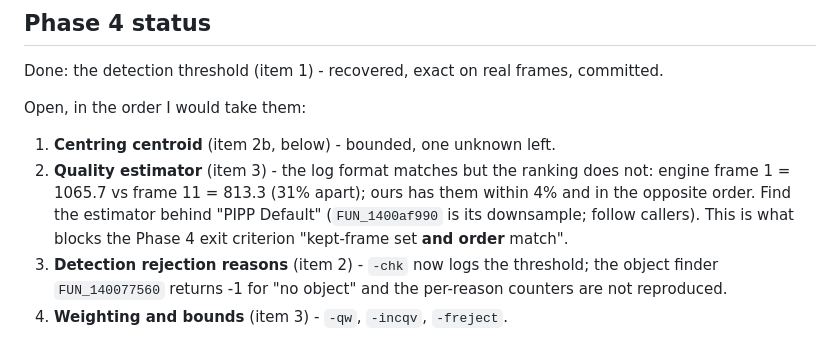
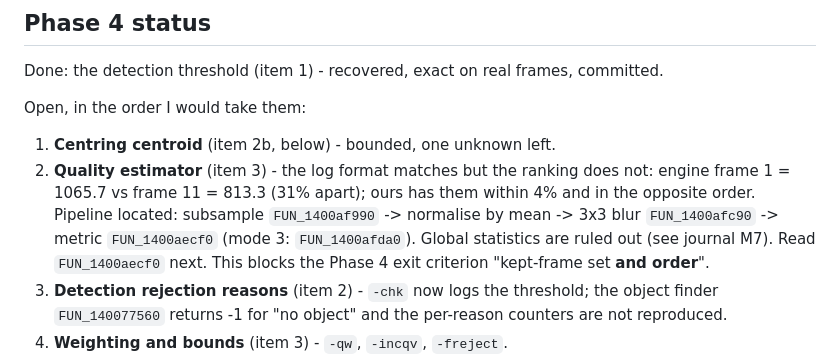
Before and after one commit to openpipp/opipp, a Markdown page: docs/HANDOFF.md, the part around the change. Rendered like a GitHub page.

```diff
--- a/docs/HANDOFF.md
+++ b/docs/HANDOFF.md
@@ -71,9 +71,10 @@ Open, in the order I would take them:
 
 1. **Centring centroid** (item 2b, below) - bounded, one unknown left.
 2. **Quality estimator** (item 3) - the log format matches but the ranking does not: engine frame 1
-   = 1065.7 vs frame 11 = 813.3 (31% apart); ours has them within 4% and in the opposite order. Find
-   the estimator behind "PIPP Default" (`FUN_1400af990` is its downsample; follow callers). This is
-   what blocks the Phase 4 exit criterion "kept-frame set **and order** match".
+   = 1065.7 vs frame 11 = 813.3 (31% apart); ours has them within 4% and in the opposite order.
+   Pipeline located: subsample `FUN_1400af990` -> normalise by mean -> 3x3 blur `FUN_1400afc90` ->
+   metric `FUN_1400aecf0` (mode 3: `FUN_1400afda0`). Global statistics are ruled out (see journal M7).
+   Read `FUN_1400aecf0` next. This blocks the Phase 4 exit criterion "kept-frame set **and order**".
 3. **Detection rejection reasons** (item 2) - `-chk` now logs the threshold; the object finder
    `FUN_140077560` returns -1 for "no object" and the per-reason counters are not reproduced.
 4. **Weighting and bounds** (item 3) - `-qw`, `-incqv`, `-freject`.
```
Also changed, not shown: docs/journal.md (+21 -0 lines).
